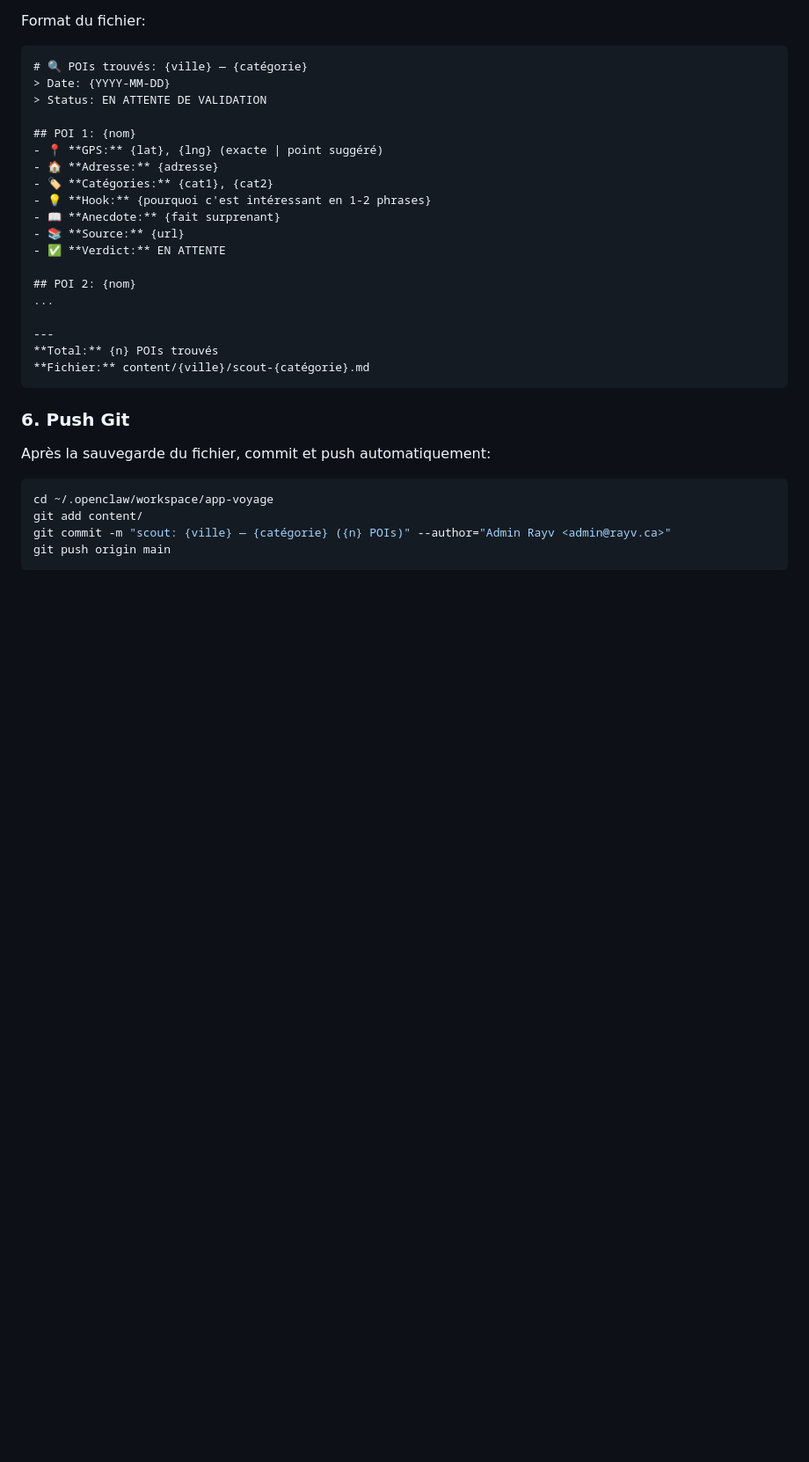
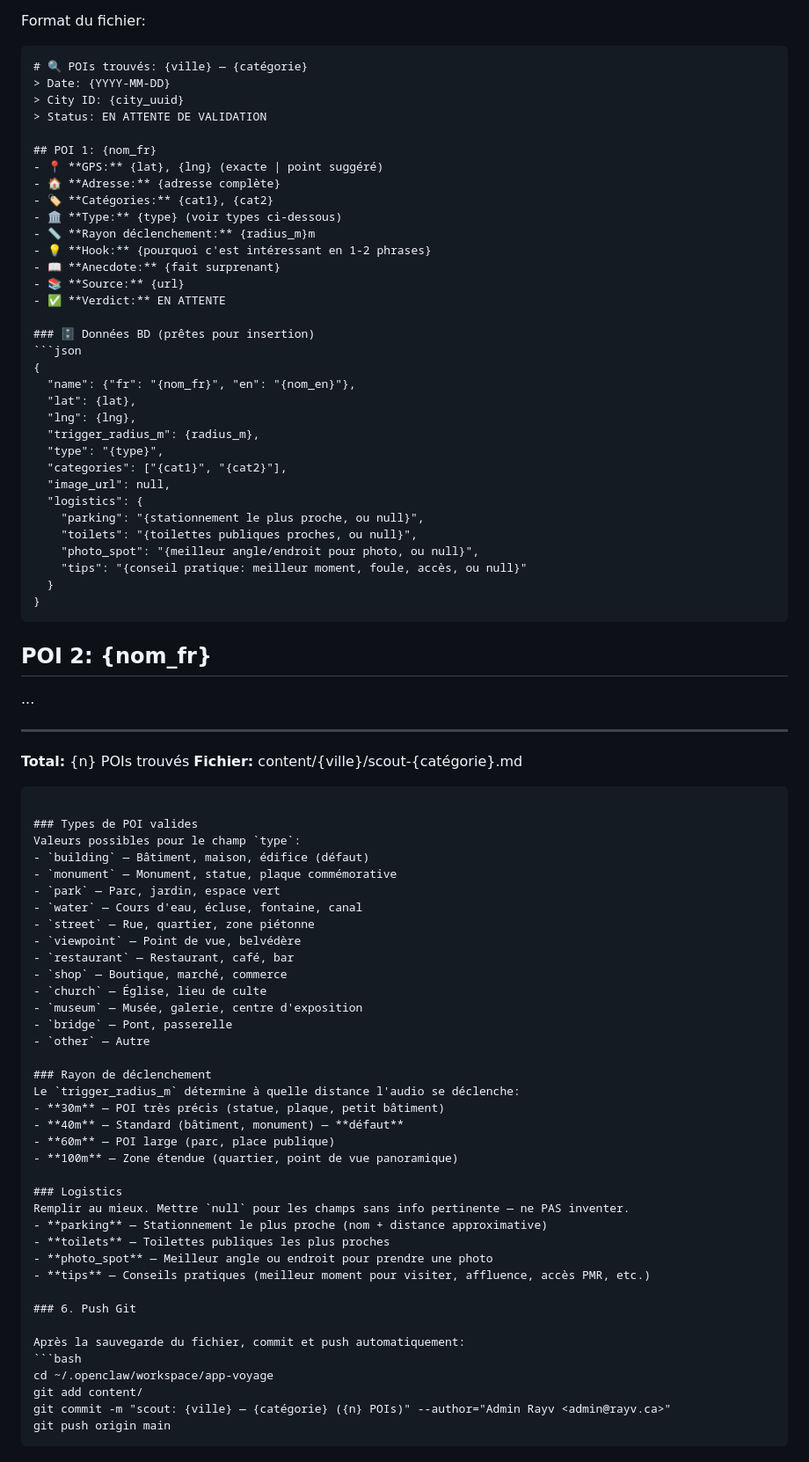
Before and after one commit to admin-rayv/app-voyage, a Markdown page: skills/poi-scout/SKILL.md, the part around one of its changes. Shown at 88% size. Drawn GitHub-style; blank space fills up the shorter version.

Commit message:
skill: poi-scout outputs full DB-ready data (name JSONB, type, radius, logistics)

````diff
--- a/skills/poi-scout/SKILL.md
+++ b/skills/poi-scout/SKILL.md
@@ -72,24 +75,75 @@ Format du fichier:
 ```markdown
 # 🔍 POIs trouvés: {ville} — {catégorie}
 > Date: {YYYY-MM-DD}
+> City ID: {city_uuid}
 > Status: EN ATTENTE DE VALIDATION
 
-## POI 1: {nom}
+## POI 1: {nom_fr}
 - 📍 **GPS:** {lat}, {lng} (exacte | point suggéré)
-- 🏠 **Adresse:** {adresse}
+- 🏠 **Adresse:** {adresse complète}
 - 🏷️ **Catégories:** {cat1}, {cat2}
+- 🏛️ **Type:** {type} (voir types ci-dessous)
+- 📏 **Rayon déclenchement:** {radius_m}m
 - 💡 **Hook:** {pourquoi c'est intéressant en 1-2 phrases}
 - 📖 **Anecdote:** {fait surprenant}
 - 📚 **Source:** {url}
 - ✅ **Verdict:** EN ATTENTE
 
-## POI 2: {nom}
+### 🗄️ Données BD (prêtes pour insertion)
+```json
+{
+  "name": {"fr": "{nom_fr}", "en": "{nom_en}"},
+  "lat": {lat},
+  "lng": {lng},
+  "trigger_radius_m": {radius_m},
+  "type": "{type}",
+  "categories": ["{cat1}", "{cat2}"],
+  "image_url": null,
+  "logistics": {
+    "parking": "{stationnement le plus proche, ou null}",
+    "toilets": "{toilettes publiques proches, ou null}",
+    "photo_spot": "{meilleur angle/endroit pour photo, ou null}",
+    "tips": "{conseil pratique: meilleur moment, foule, accès, ou null}"
+  }
+}
+```
+
+## POI 2: {nom_fr}
 ...
 
 ---
 **Total:** {n} POIs trouvés
 **Fichier:** content/{ville}/scout-{catégorie}.md
 ```
+
+### Types de POI valides
+Valeurs possibles pour le champ `type`:
+- `building` — Bâtiment, maison, édifice (défaut)
+- `monument` — Monument, statue, plaque commémorative
+- `park` — Parc, jardin, espace vert
+- `water` — Cours d'eau, écluse, fontaine, canal
+- `street` — Rue, quartier, zone piétonne
+- `viewpoint` — Point de vue, belvédère
+- `restaurant` — Restaurant, café, bar
+- `shop` — Boutique, marché, commerce
+- `church` — Église, lieu de culte
+- `museum` — Musée, galerie, centre d'exposition
+- `bridge` — Pont, passerelle
+- `other` — Autre
+
+### Rayon de déclenchement
+Le `trigger_radius_m` détermine à quelle distance l'audio se déclenche:
+- **30m** — POI très précis (statue, plaque, petit bâtiment)
+- **40m** — Standard (bâtiment, monument) — **défaut**
+- **60m** — POI large (parc, place publique)
+- **100m** — Zone étendue (quartier, point de vue panoramique)
+
+### Logistics
+Remplir au mieux. Mettre `null` pour les champs sans info pertinente — ne PAS inventer.
+- **parking** — Stationnement le plus proche (nom + distance approximative)
+- **toilets** — Toilettes publiques les plus proches
+- **photo_spot** — Meilleur angle ou endroit pour prendre une photo
+- **tips** — Conseils pratiques (meilleur moment pour visiter, affluence, accès PMR, etc.)
 
 ### 6. Push Git
 
````
Also changed, not shown: other parts of skills/poi-scout/SKILL.md (+4 -1 lines).
